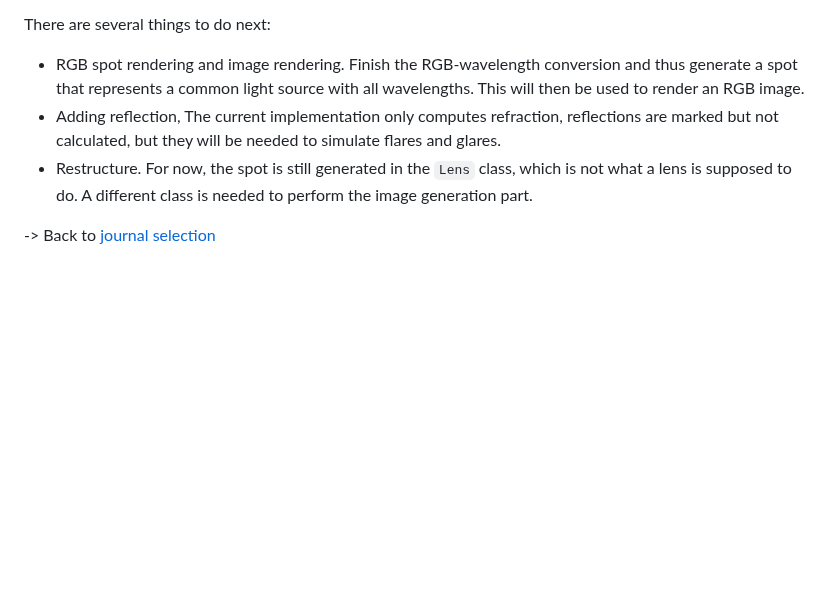
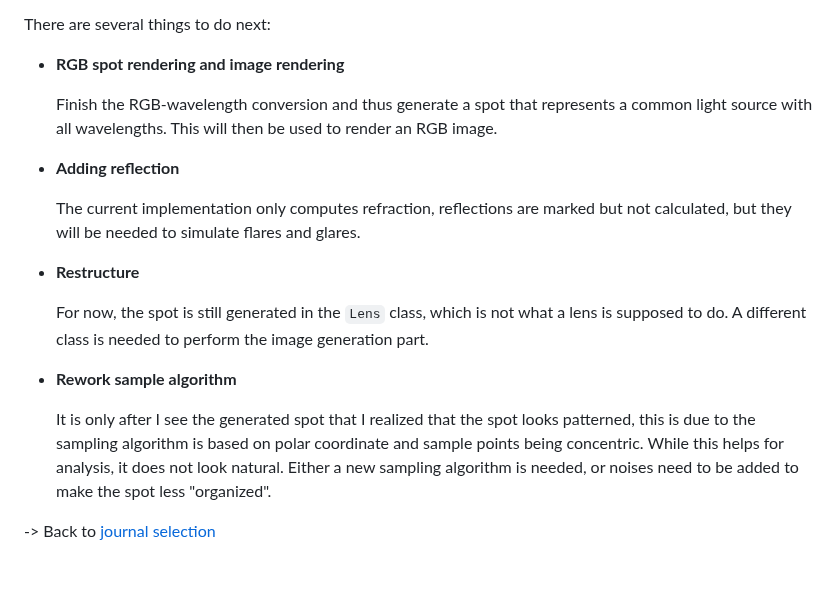
Before and after one commit to Amarthgul/PersonalCodes, a Markdown page: OSU/DESIGN6400/README.md, the part around the change. GitHub-like rendering; blank space fills up the shorter version.

Commit message:
Added a sample point rework note

```diff
--- a/OSU/DESIGN6400/README.md
+++ b/OSU/DESIGN6400/README.md
@@ -650,12 +650,21 @@ Soon after I finished spot rendering, I decided it's time to talk to more people
 
 There are several things to do next:
 
-- RGB spot rendering and image rendering.
+- **RGB spot rendering and image rendering**
+
   Finish the RGB-wavelength conversion and thus generate a spot that represents a common light source with all wavelengths. This will then be used to render an RGB image.
-- Adding reflection,
+
+- **Adding reflection**
+
   The current implementation only computes refraction, reflections are marked but not calculated, but they will be needed to simulate flares and glares.
-- Restructure.
+
+- **Restructure**
+
   For now, the spot is still generated in the `Lens` class, which is not what a lens is supposed to do. A different class is needed to perform the image generation part.
+
+- **Rework sample algorithm**
+
+  It is only after I see the generated spot that I realized that the spot looks patterned, this is due to the sampling algorithm is based on polar coordinate and sample points being concentric. While this helps for analysis, it does not look natural. Either a new sampling algorithm is needed, or noises need to be added to make the spot less "organized".
 
 
 -> Back to [journal selection](#journals)
```
